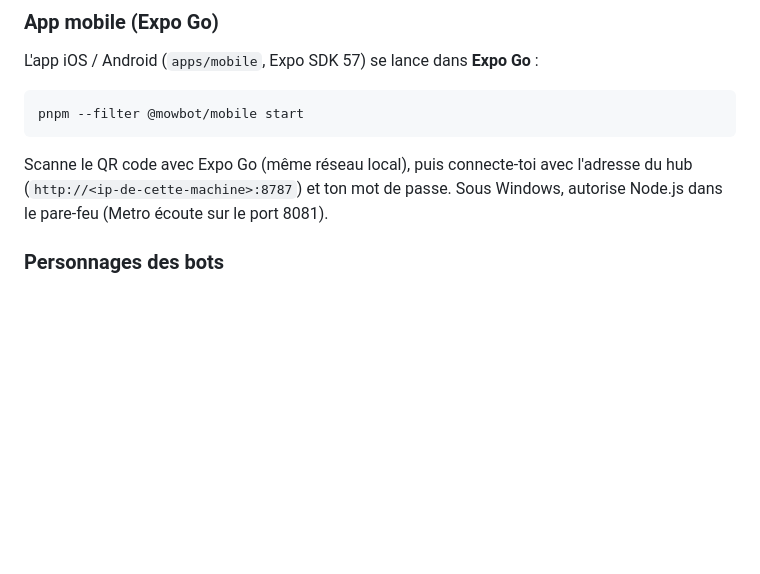
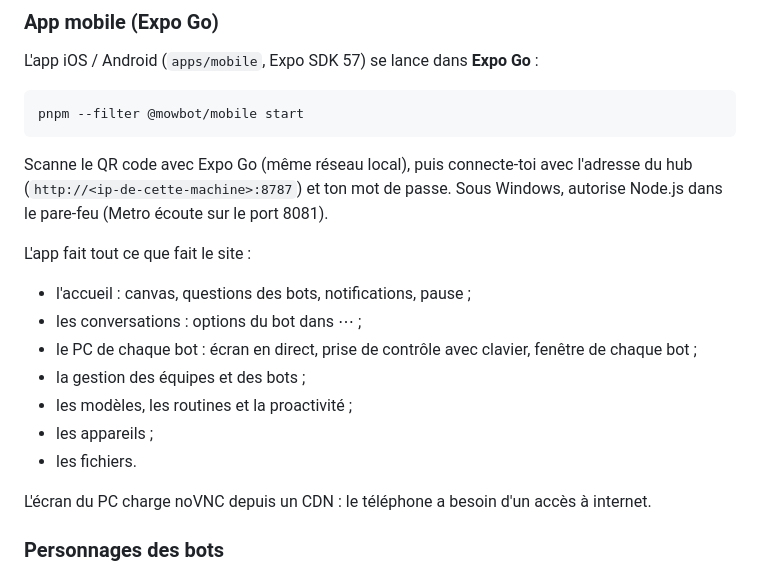
Before and after one commit to getmowbot/MowBot, a Markdown page: README.md, the part around the change. GitHub-like rendering; blank space fills up the shorter version.

Commit message:
docs: what the mobile app does
Co-Authored-By: Claude Opus 5.5 <noreply@anthropic.com>

```diff
--- a/README.md
+++ b/README.md
@@ -83,6 +83,17 @@ pnpm --filter @mowbot/mobile start
 
 Scanne le QR code avec Expo Go (même réseau local), puis connecte-toi avec l'adresse du hub (`http://<ip-de-cette-machine>:8787`) et ton mot de passe. Sous Windows, autorise Node.js dans le pare-feu (Metro écoute sur le port 8081).
 
+L'app fait tout ce que fait le site :
+- l'accueil : canvas, questions des bots, notifications, pause ;
+- les conversations : options du bot dans ⋯ ;
+- le PC de chaque bot : écran en direct, prise de contrôle avec clavier, fenêtre de chaque bot ;
+- la gestion des équipes et des bots ;
+- les modèles, les routines et la proactivité ;
+- les appareils ;
+- les fichiers.
+
+L'écran du PC charge noVNC depuis un CDN : le téléphone a besoin d'un accès à internet.
+
 ### Personnages des bots
 
 Chaque bot a son personnage, tiré de sa graine (`packages/design`) : couleur, forme, yeux, rythme de clignement. En dev, la galerie `/dev/avatars` montre les variantes et les humeurs.
```
